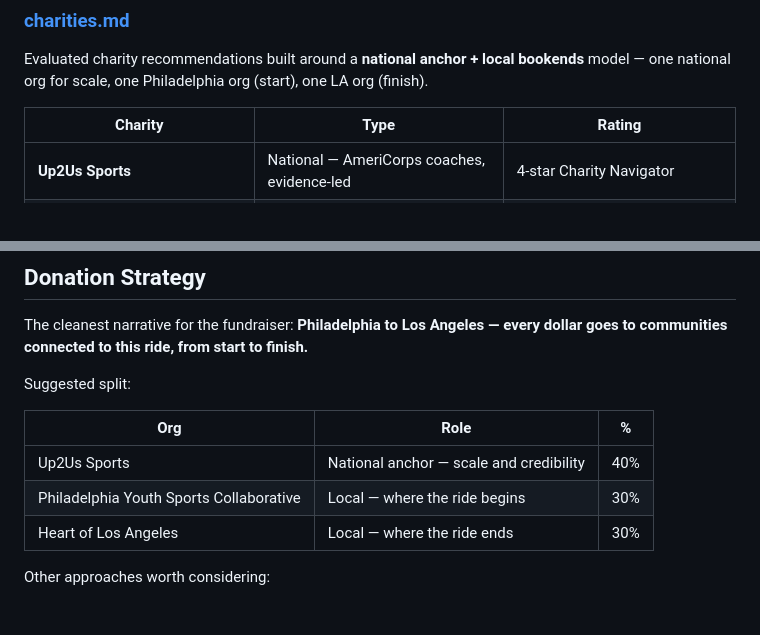
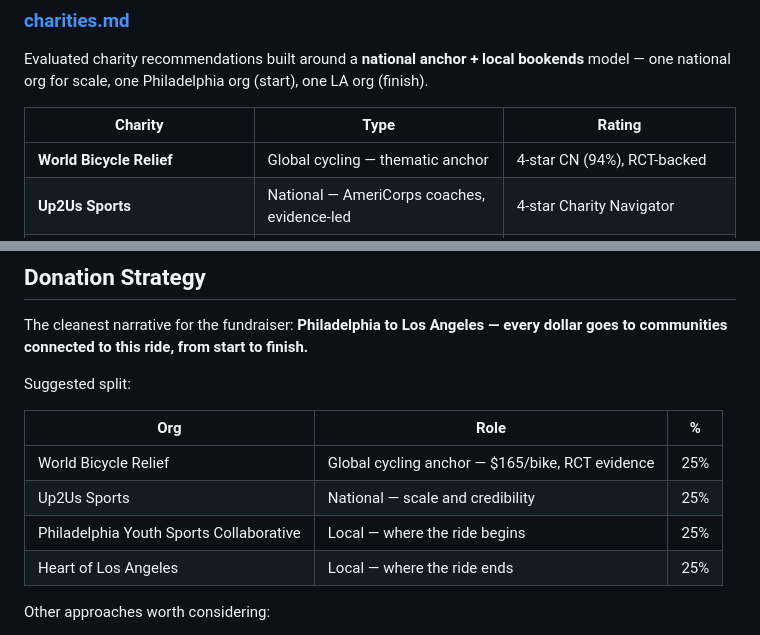
Before and after one commit to baileymcintosh/bike_trip, a Markdown page: charity/README.md, 2 parts joined by grey strips. Drawn GitHub-style.

```diff
--- a/charity/README.md
+++ b/charity/README.md
@@ -24,6 +24,7 @@ Evaluated charity recommendations built around a **national anchor + local booke
 
 | Charity | Type | Rating |
 |---|---|---|
+| **World Bicycle Relief** | Global cycling — thematic anchor | 4-star CN (94%), RCT-backed |
 | **Up2Us Sports** | National — AmeriCorps coaches, evidence-led | 4-star Charity Navigator |
 | **Philadelphia Youth Sports Collaborative** | Local — Philly start | 4-star CN (90%), Game On Philly! 5-yr plan |
 | **Heart of Los Angeles (HOLA)** | Local — LA finish | 4-star CN, 8 consecutive years |
@@ -50,9 +51,10 @@ Suggested split:
 
 | Org | Role | % |
 |---|---|---|
-| Up2Us Sports | National anchor — scale and credibility | 40% |
-| Philadelphia Youth Sports Collaborative | Local — where the ride begins | 30% |
-| Heart of Los Angeles | Local — where the ride ends | 30% |
+| World Bicycle Relief | Global cycling anchor — $165/bike, RCT evidence | 25% |
+| Up2Us Sports | National — scale and credibility | 25% |
+| Philadelphia Youth Sports Collaborative | Local — where the ride begins | 25% |
+| Heart of Los Angeles | Local — where the ride ends | 25% |
 
 Other approaches worth considering:
 
```
Also changed, not shown: charity/charities.md (+34 -5 lines).
